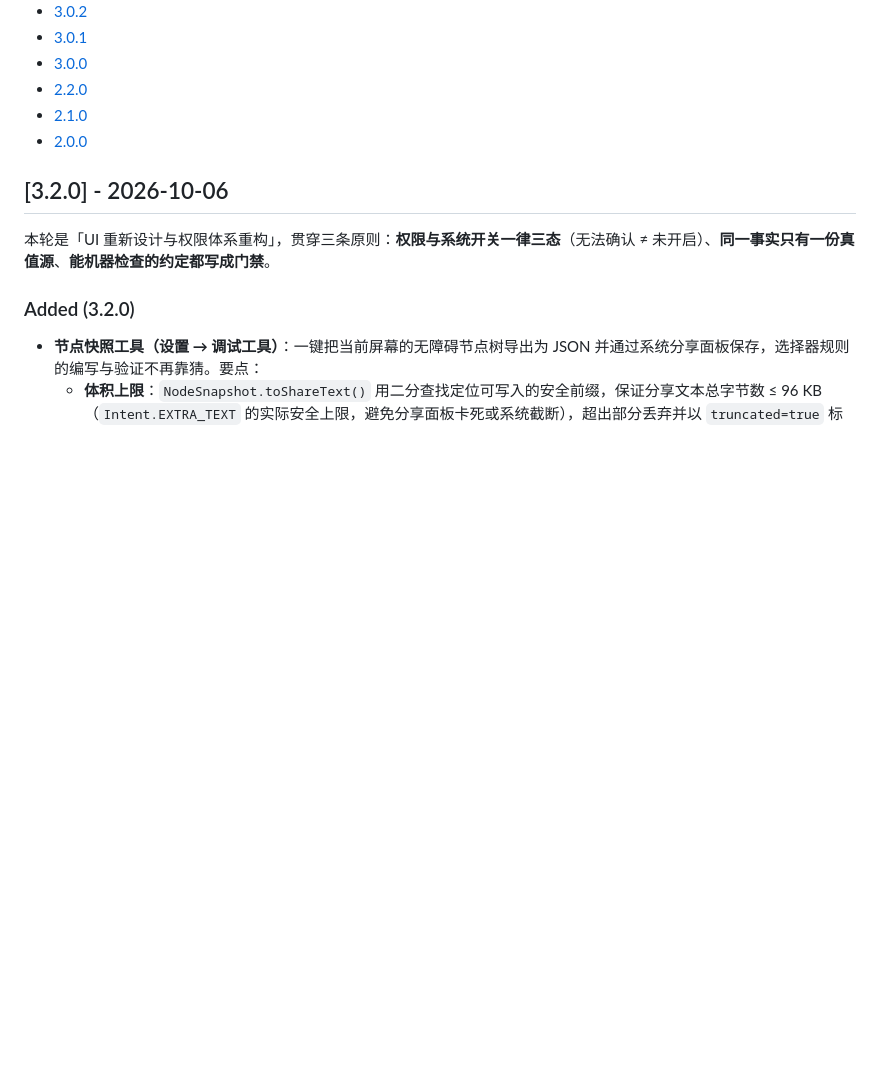
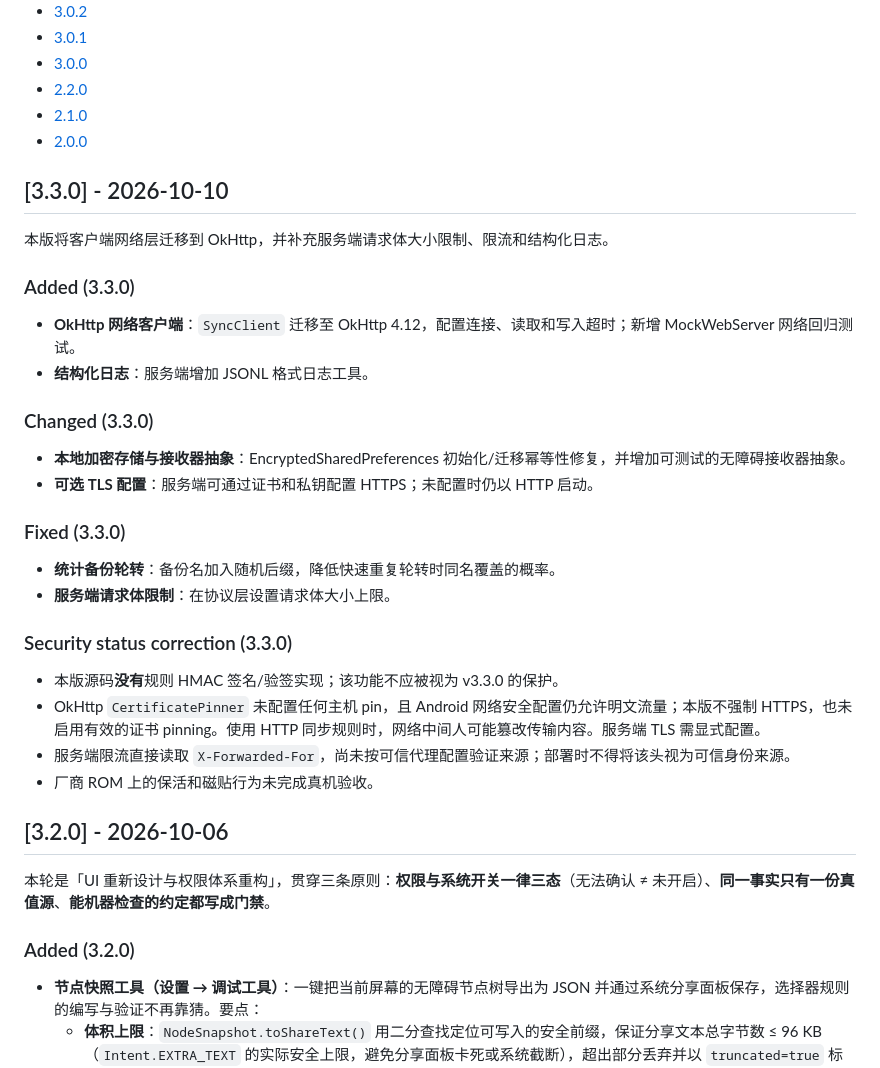
Before and after one commit to LiYihai1121/ui-app, a Markdown page: CHANGELOG.md, the part around one of its changes. Drawn GitHub-style; blank space fills up the shorter version.

Commit message:
docs(release): correct v3.3.0 security claims
Align the user-facing changelog with the released source: no rule HMAC, active certificate pins, enforced HTTPS, or trusted-proxy validation shipped. Record verified signer and upgrade identity.

Co-authored-by: Copilot <223556219+Copilot@users.noreply.github.com>

```diff
--- a/CHANGELOG.md
+++ b/CHANGELOG.md
@@ -17,6 +18,32 @@
 - [2.2.0](#220---2026-08-24)
 - [2.1.0](#210---2026-08-24)
 - [2.0.0](#200---2026-08-24)
+
+## [3.3.0] - 2026-10-10
+
+本版将客户端网络层迁移到 OkHttp，并补充服务端请求体大小限制、限流和结构化日志。
+
+### Added (3.3.0)
+
+- **OkHttp 网络客户端**：`SyncClient` 迁移至 OkHttp 4.12，配置连接、读取和写入超时；新增 MockWebServer 网络回归测试。
+- **结构化日志**：服务端增加 JSONL 格式日志工具。
+
+### Changed (3.3.0)
+
+- **本地加密存储与接收器抽象**：EncryptedSharedPreferences 初始化/迁移幂等性修复，并增加可测试的无障碍接收器抽象。
+- **可选 TLS 配置**：服务端可通过证书和私钥配置 HTTPS；未配置时仍以 HTTP 启动。
+
+### Fixed (3.3.0)
+
+- **统计备份轮转**：备份名加入随机后缀，降低快速重复轮转时同名覆盖的概率。
+- **服务端请求体限制**：在协议层设置请求体大小上限。
+
+### Security status correction (3.3.0)
+
+- 本版源码**没有**规则 HMAC 签名/验签实现；该功能不应被视为 v3.3.0 的保护。
+- OkHttp `CertificatePinner` 未配置任何主机 pin，且 Android 网络安全配置仍允许明文流量；本版不强制 HTTPS，也未启用有效的证书 pinning。使用 HTTP 同步规则时，网络中间人可能篡改传输内容。服务端 TLS 需显式配置。
+- 服务端限流直接读取 `X-Forwarded-For`，尚未按可信代理配置验证来源；部署时不得将该头视为可信身份来源。
+- 厂商 ROM 上的保活和磁贴行为未完成真机验收。
 
 ## [3.2.0] - 2026-10-06
 
```
Also changed, not shown: other parts of CHANGELOG.md (+1 -0 lines), docs/planning/RELEASE-HISTORY.md (+2 -2 lines).
